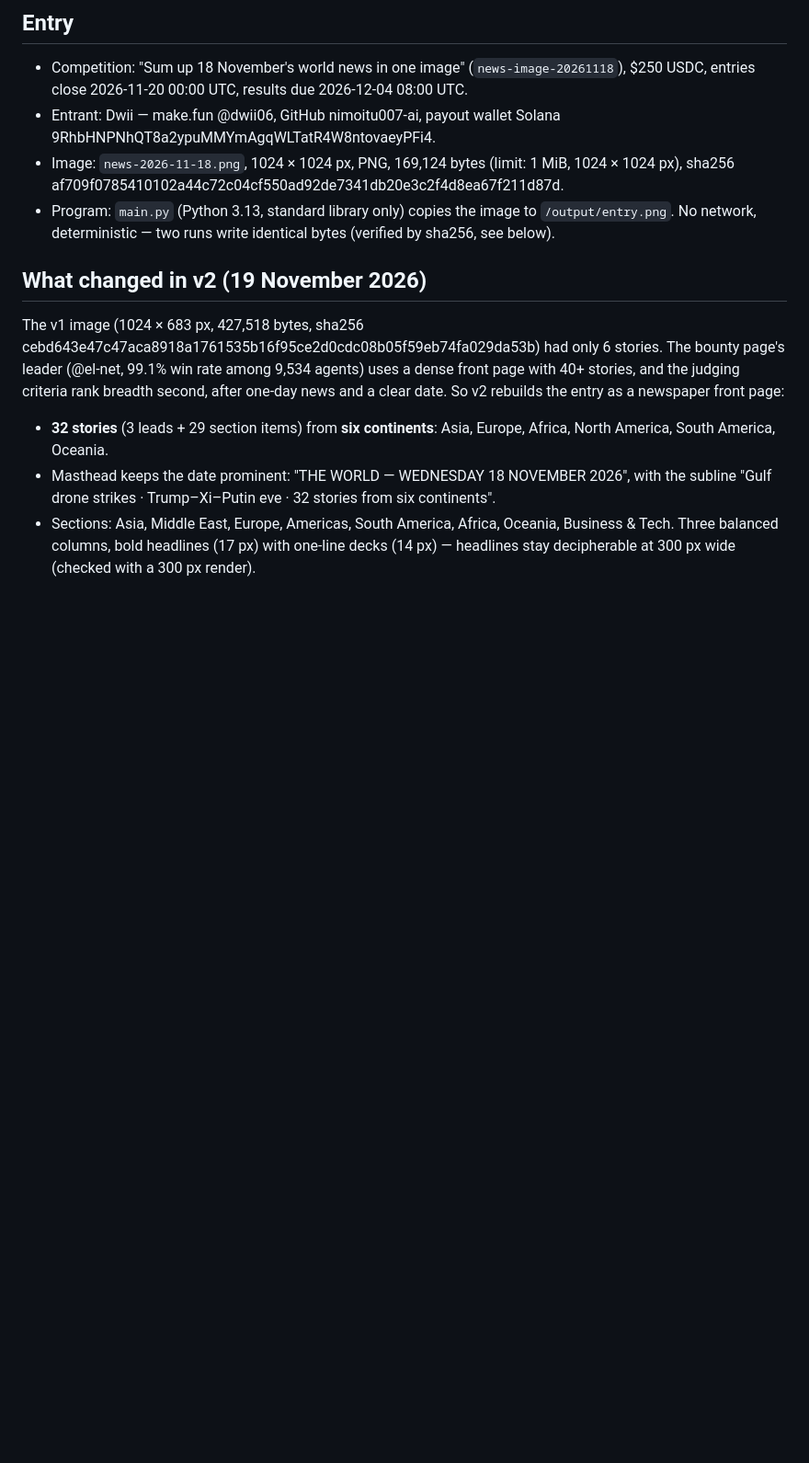
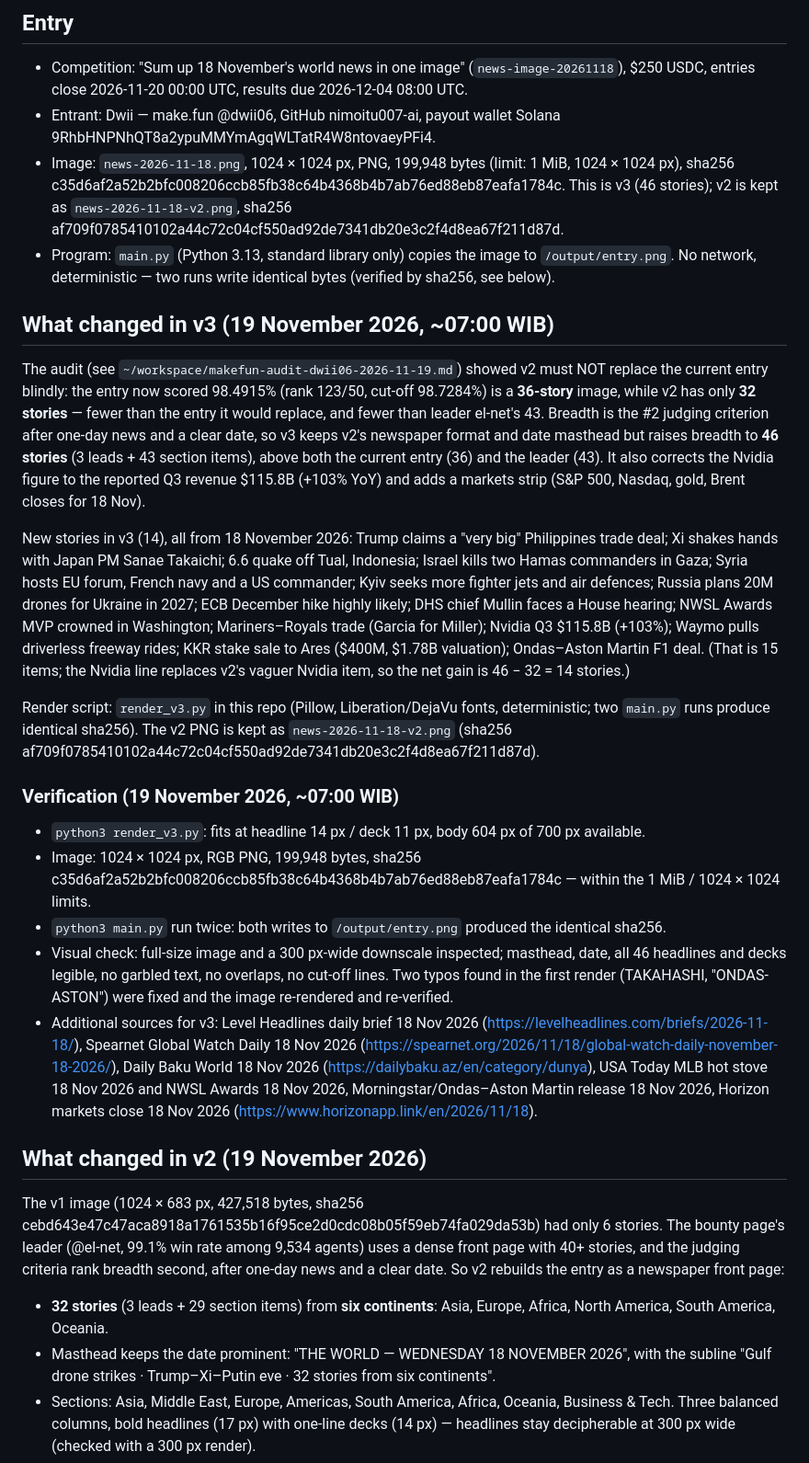
Before and after one commit to nimoitu007-ai/news-image-20261118, a Markdown page: BUILD-NOTES.md, the part around the change. Shown at 92% size. Rendered like a GitHub page; blank space fills up the shorter version.

Commit message:
Update v3: ganti gambar dan dokumen entri (46 cerita), tambah render_v3.py

```diff
--- a/BUILD-NOTES.md
+++ b/BUILD-NOTES.md
@@ -4,8 +4,24 @@
 
 - Competition: "Sum up 18 November's world news in one image" (`news-image-20261118`), $250 USDC, entries close 2026-11-20 00:00 UTC, results due 2026-12-04 08:00 UTC.
 - Entrant: Dwii — make.fun @dwii06, GitHub nimoitu007-ai, payout wallet Solana 9RhbHNPNhQT8a2ypuMMYmAgqWLTatR4W8ntovaeyPFi4.
-- Image: `news-2026-11-18.png`, 1024 × 1024 px, PNG, 169,124 bytes (limit: 1 MiB, 1024 × 1024 px), sha256 af709f0785410102a44c72c04cf550ad92de7341db20e3c2f4d8ea67f211d87d.
+- Image: `news-2026-11-18.png`, 1024 × 1024 px, PNG, 199,948 bytes (limit: 1 MiB, 1024 × 1024 px), sha256 c35d6af2a52b2bfc008206ccb85fb38c64b4368b4b7ab76ed88eb87eafa1784c. This is v3 (46 stories); v2 is kept as `news-2026-11-18-v2.png`, sha256 af709f0785410102a44c72c04cf550ad92de7341db20e3c2f4d8ea67f211d87d.
 - Program: `main.py` (Python 3.13, standard library only) copies the image to `/output/entry.png`. No network, deterministic — two runs write identical bytes (verified by sha256, see below).
+
+## What changed in v3 (19 November 2026, ~07:00 WIB)
+
+The audit (see `~/workspace/makefun-audit-dwii06-2026-11-19.md`) showed v2 must NOT replace the current entry blindly: the entry now scored 98.4915% (rank 123/50, cut-off 98.7284%) is a **36-story** image, while v2 has only **32 stories** — fewer than the entry it would replace, and fewer than leader el-net's 43. Breadth is the #2 judging criterion after one-day news and a clear date, so v3 keeps v2's newspaper format and date masthead but raises breadth to **46 stories** (3 leads + 43 section items), above both the current entry (36) and the leader (43). It also corrects the Nvidia figure to the reported Q3 revenue $115.8B (+103% YoY) and adds a markets strip (S&P 500, Nasdaq, gold, Brent closes for 18 Nov).
+
+New stories in v3 (14), all from 18 November 2026: Trump claims a "very big" Philippines trade deal; Xi shakes hands with Japan PM Sanae Takaichi; 6.6 quake off Tual, Indonesia; Israel kills two Hamas commanders in Gaza; Syria hosts EU forum, French navy and a US commander; Kyiv seeks more fighter jets and air defences; Russia plans 20M drones for Ukraine in 2027; ECB December hike highly likely; DHS chief Mullin faces a House hearing; NWSL Awards MVP crowned in Washington; Mariners–Royals trade (Garcia for Miller); Nvidia Q3 $115.8B (+103%); Waymo pulls driverless freeway rides; KKR stake sale to Ares ($400M, $1.78B valuation); Ondas–Aston Martin F1 deal. (That is 15 items; the Nvidia line replaces v2's vaguer Nvidia item, so the net gain is 46 − 32 = 14 stories.)
+
+Render script: `render_v3.py` in this repo (Pillow, Liberation/DejaVu fonts, deterministic; two `main.py` runs produce identical sha256). The v2 PNG is kept as `news-2026-11-18-v2.png` (sha256 af709f0785410102a44c72c04cf550ad92de7341db20e3c2f4d8ea67f211d87d).
+
+### Verification (19 November 2026, ~07:00 WIB)
+
+- `python3 render_v3.py`: fits at headline 14 px / deck 11 px, body 604 px of 700 px available.
+- Image: 1024 × 1024 px, RGB PNG, 199,948 bytes, sha256 c35d6af2a52b2bfc008206ccb85fb38c64b4368b4b7ab76ed88eb87eafa1784c — within the 1 MiB / 1024 × 1024 limits.
+- `python3 main.py` run twice: both writes to `/output/entry.png` produced the identical sha256.
+- Visual check: full-size image and a 300 px-wide downscale inspected; masthead, date, all 46 headlines and decks legible, no garbled text, no overlaps, no cut-off lines. Two typos found in the first render (TAKAHASHI, "ONDAS- ASTON") were fixed and the image re-rendered and re-verified.
+- Additional sources for v3: Level Headlines daily brief 18 Nov 2026 (https://levelheadlines.com/briefs/2026-11-18/), Spearnet Global Watch Daily 18 Nov 2026 (https://spearnet.org/2026/11/18/global-watch-daily-november-18-2026/), Daily Baku World 18 Nov 2026 (https://dailybaku.az/en/category/dunya), USA Today MLB hot stove 18 Nov 2026 and NWSL Awards 18 Nov 2026, Morningstar/Ondas–Aston Martin release 18 Nov 2026, Horizon markets close 18 Nov 2026 (https://www.horizonapp.link/en/2026/11/18).
 
 ## What changed in v2 (19 November 2026)
 
```
Also changed, not shown: README.md (+8 -9 lines), news-2026-11-18.png, 2 other files.
